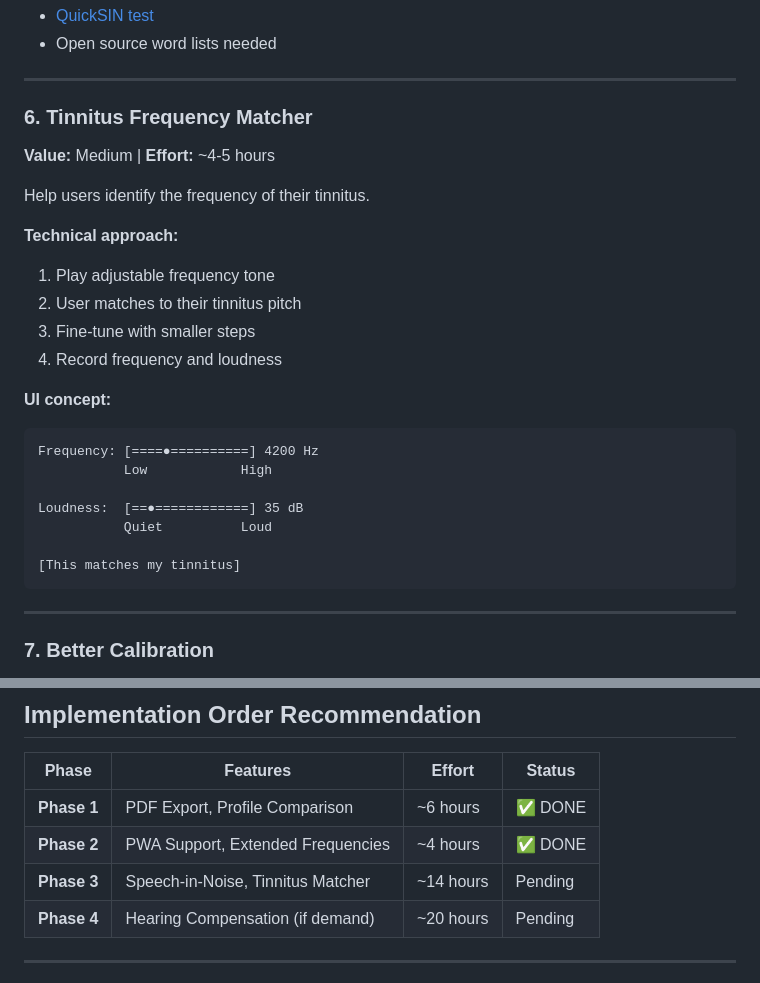
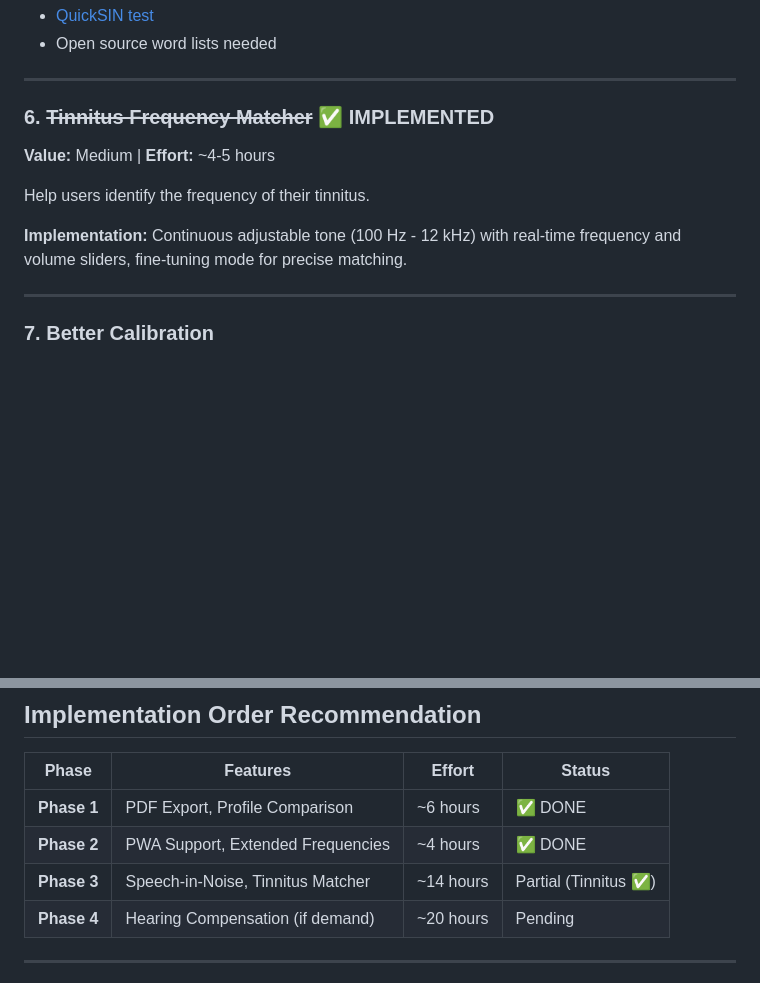
Before and after one commit to IsmaelMartinez/yourear, a Markdown page: docs/research/future-features.md, 2 parts joined by grey strips. GitHub-like rendering; blank space fills up the shorter version.

````diff
--- a/docs/research/future-features.md
+++ b/docs/research/future-features.md
@@ -67,27 +67,12 @@ Test ability to understand speech with background noise - more practical than pu
 
 ---
 
-### 6. Tinnitus Frequency Matcher
+### 6. ~~Tinnitus Frequency Matcher~~ ✅ IMPLEMENTED
 **Value:** Medium | **Effort:** ~4-5 hours
 
 Help users identify the frequency of their tinnitus.
 
-**Technical approach:**
-1. Play adjustable frequency tone
-2. User matches to their tinnitus pitch
-3. Fine-tune with smaller steps
-4. Record frequency and loudness
-
-**UI concept:**
-```
-Frequency: [====●==========] 4200 Hz
-           Low            High
-
-Loudness:  [==●============] 35 dB
-           Quiet          Loud
-
-[This matches my tinnitus]
-```
+**Implementation:** Continuous adjustable tone (100 Hz - 12 kHz) with real-time frequency and volume sliders, fine-tuning mode for precise matching.
 
 ---
 
@@ -186,7 +171,7 @@ Internationalization for broader reach.
 |-------|----------|--------|--------|
 | **Phase 1** | PDF Export, Profile Comparison | ~6 hours | ✅ DONE |
 | **Phase 2** | PWA Support, Extended Frequencies | ~4 hours | ✅ DONE |
-| **Phase 3** | Speech-in-Noise, Tinnitus Matcher | ~14 hours | Pending |
+| **Phase 3** | Speech-in-Noise, Tinnitus Matcher | ~14 hours | Partial (Tinnitus ✅) |
 | **Phase 4** | Hearing Compensation (if demand) | ~20 hours | Pending |
 
 ---
````
Also changed, not shown: README.md (+4 -1 lines).
